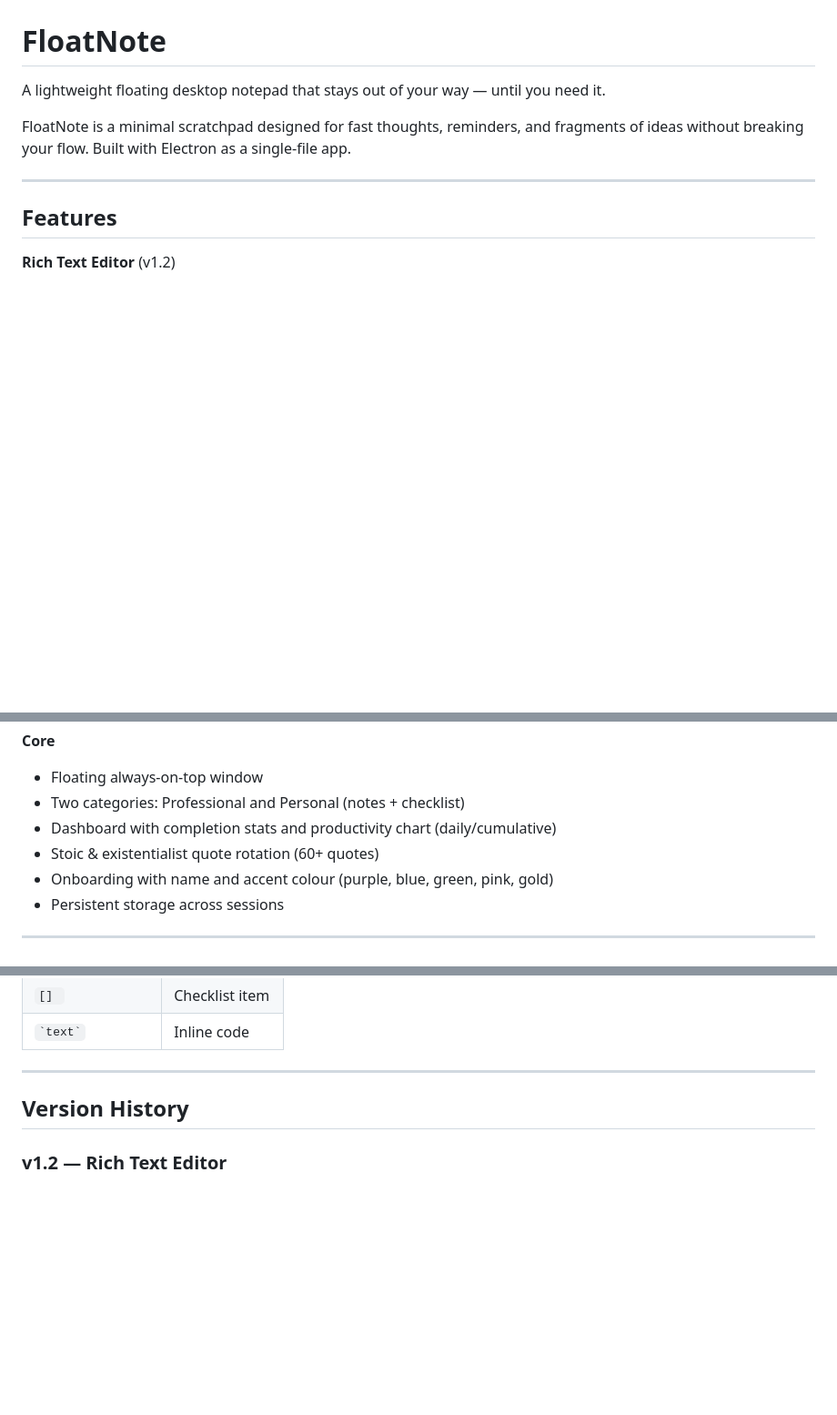
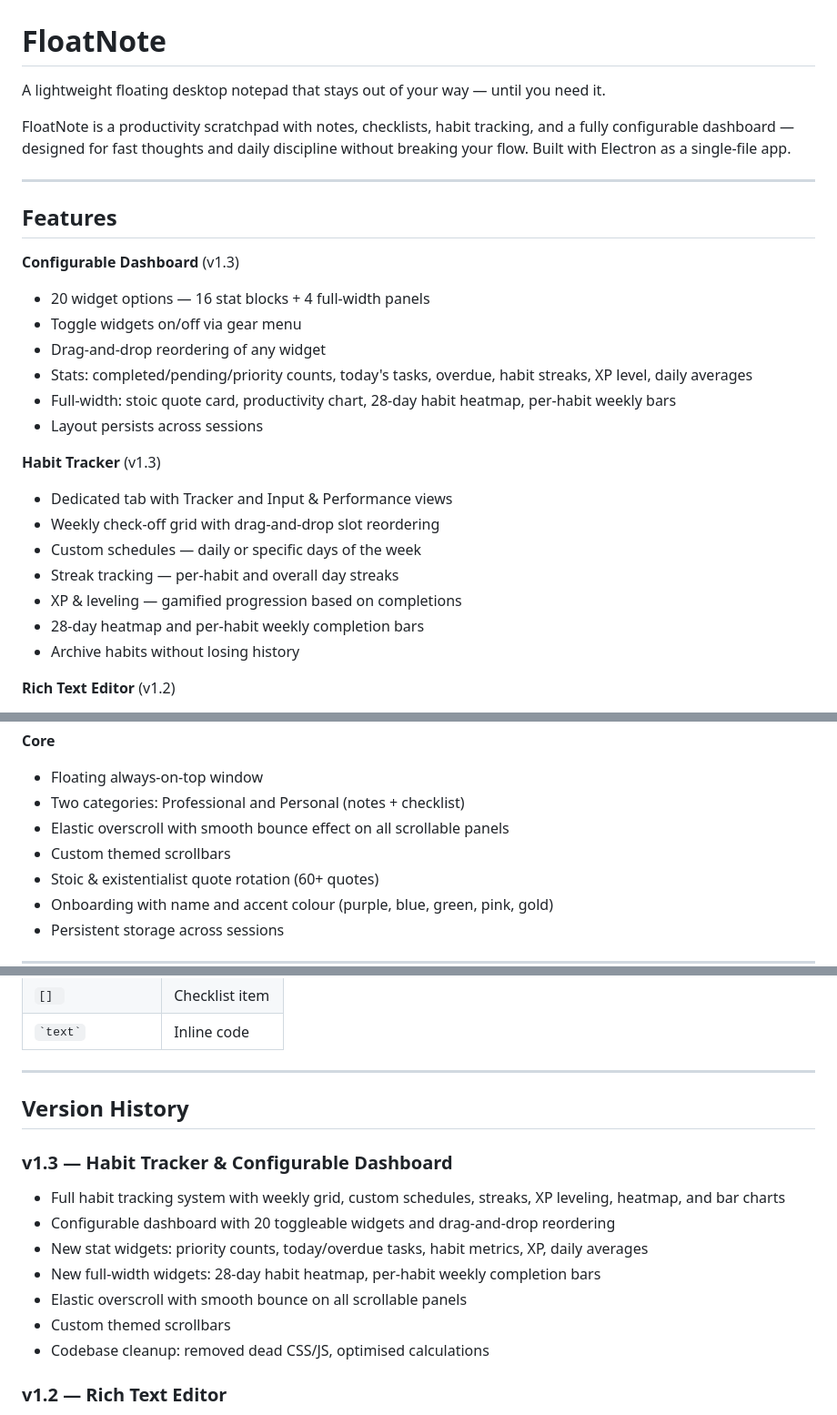
Before and after one commit to danieljpuusitalo/FloatNote, a Markdown page: README.md, 3 parts joined by grey strips. Shown at 91% size. Rendered like a GitHub page; blank space fills up the shorter version.

Commit message:
Update README for v1.3 — add habit tracker, configurable dashboard, and UI polish
Co-Authored-By: Claude Opus 4.6 <noreply@anthropic.com>

```diff
--- a/README.md
+++ b/README.md
@@ -2,11 +2,28 @@
 
 A lightweight floating desktop notepad that stays out of your way — until you need it.
 
-FloatNote is a minimal scratchpad designed for fast thoughts, reminders, and fragments of ideas without breaking your flow. Built with Electron as a single-file app.
+FloatNote is a productivity scratchpad with notes, checklists, habit tracking, and a fully configurable dashboard — designed for fast thoughts and daily discipline without breaking your flow. Built with Electron as a single-file app.
 
 ---
 
 ## Features
+
+**Configurable Dashboard** (v1.3)
+- 20 widget options — 16 stat blocks + 4 full-width panels
+- Toggle widgets on/off via gear menu
+- Drag-and-drop reordering of any widget
+- Stats: completed/pending/priority counts, today's tasks, overdue, habit streaks, XP level, daily averages
+- Full-width: stoic quote card, productivity chart, 28-day habit heatmap, per-habit weekly bars
+- Layout persists across sessions
+
+**Habit Tracker** (v1.3)
+- Dedicated tab with Tracker and Input & Performance views
+- Weekly check-off grid with drag-and-drop slot reordering
+- Custom schedules — daily or specific days of the week
+- Streak tracking — per-habit and overall day streaks
+- XP & leveling — gamified progression based on completions
+- 28-day heatmap and per-habit weekly completion bars
+- Archive habits without losing history
 
 **Rich Text Editor** (v1.2)
 - **Inline formatting** — Bold (`Ctrl+B`), Italic (`Ctrl+I`), Underline (`Ctrl+U`), Strikethrough (`Ctrl+Shift+S`)
@@ -28,7 +45,8 @@ FloatNote is a minimal scratchpad designed for fast thoughts, reminders, and fra
 **Core**
 - Floating always-on-top window
 - Two categories: Professional and Personal (notes + checklist)
-- Dashboard with completion stats and productivity chart (daily/cumulative)
+- Elastic overscroll with smooth bounce effect on all scrollable panels
+- Custom themed scrollbars
 - Stoic & existentialist quote rotation (60+ quotes)
 - Onboarding with name and accent colour (purple, blue, green, pink, gold)
 - Persistent storage across sessions
@@ -81,6 +99,15 @@ npm run build
 
 ## Version History
 
+### v1.3 — Habit Tracker & Configurable Dashboard
+- Full habit tracking system with weekly grid, custom schedules, streaks, XP leveling, heatmap, and bar charts
+- Configurable dashboard with 20 toggleable widgets and drag-and-drop reordering
+- New stat widgets: priority counts, today/overdue tasks, habit metrics, XP, daily averages
+- New full-width widgets: 28-day habit heatmap, per-habit weekly completion bars
+- Elastic overscroll with smooth bounce on all scrollable panels
+- Custom themed scrollbars
+- Codebase cleanup: removed dead CSS/JS, optimised calculations
+
 ### v1.2 — Rich Text Editor
 - Apple Notes-style rich text editing with full inline formatting
 - Markdown-style auto-detect shortcuts for headings, lists, checklists, and code
```
